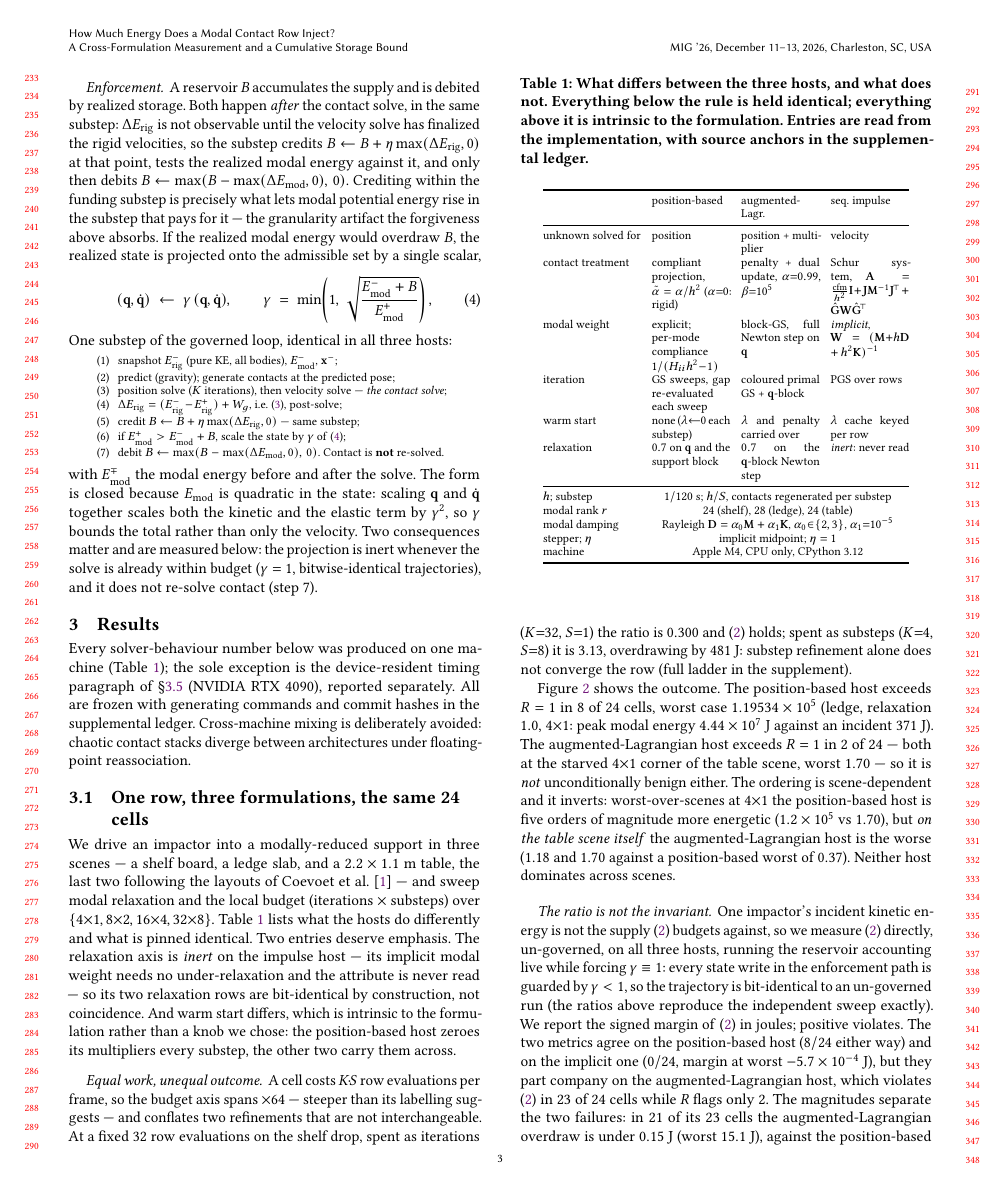
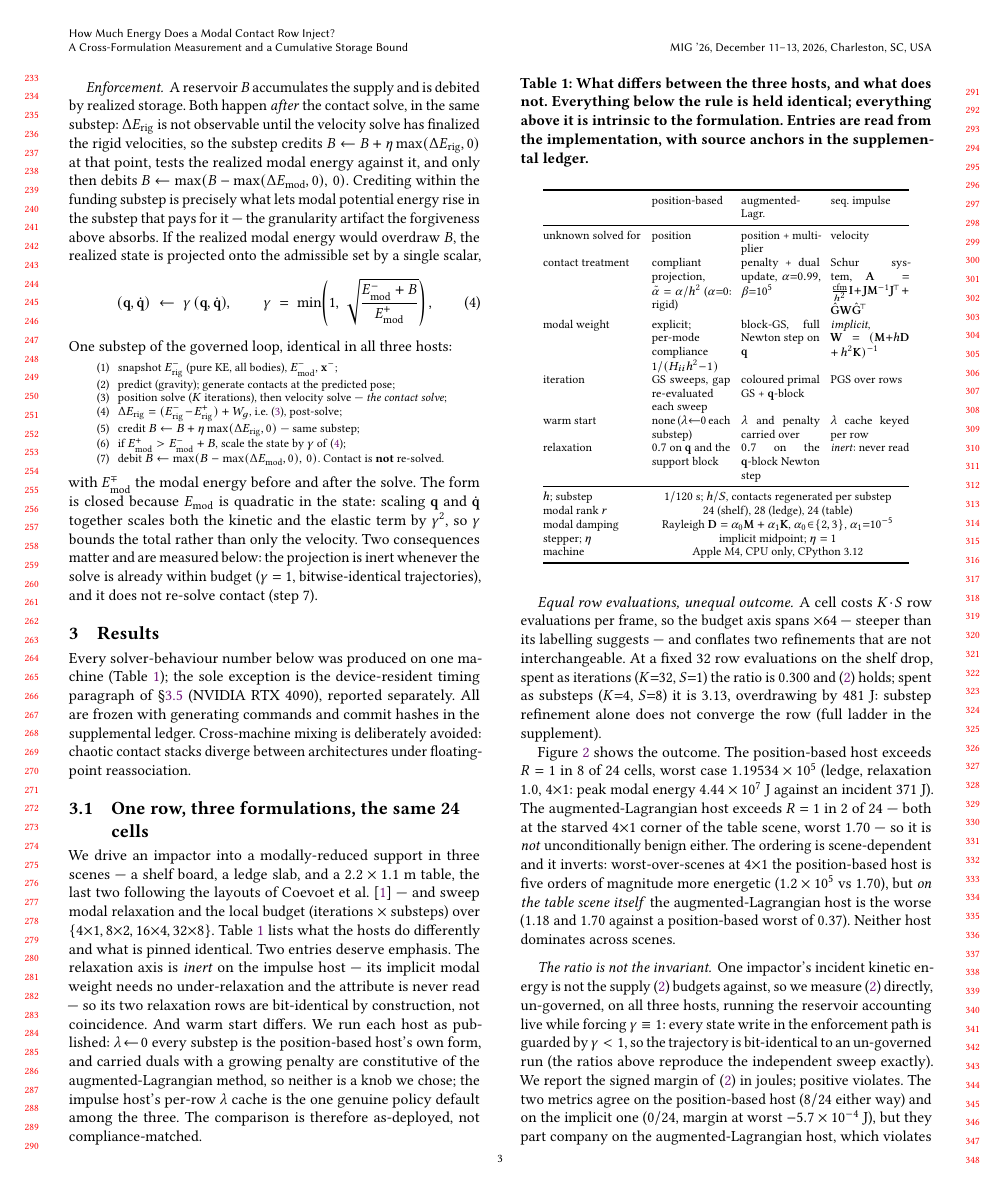
Before and after one commit to nanli9/DCR, a LaTeX paper (main_short.tex): page 3 of 7. Compiled offline with pdfLaTeX.

Commit message:
mig-short C5: "equal row evaluations" + precise warm-start wording
Heading "Equal work, unequal outcome" -> "Equal ROW EVALUATIONS, unequal
outcome": K*S equalizes row evaluations, not total work — substeps repeat
integration and contact generation, which T1's "contacts regenerated per
substep" row already implies.

Warm start: "intrinsic to the formulation rather than a knob we chose" was
only fully true for two of the three hosts. Replaced with the precise version
— lambda<-0 each substep IS the position-based host's published form, carried
duals with a growing penalty ARE constitutive of the augmented-Lagrangian
method, and the impulse host's per-row lambda cache is the one genuine policy
default among the three — closing with "The comparison is therefore
as-deployed, not compliance-matched."

That sentence is also the recorded NO-GO fallback for the C5-G ablations
(gate decision in plan §7.6, dated 2026-07-19).

Co-Authored-By: Claude Opus 4.8 (1M context) <noreply@anthropic.com>

```diff
--- a/main_short.tex
+++ b/main_short.tex
@@ -381,11 +381,14 @@ Table~\ref{tab:solvers} lists what the hosts do differently and what is pinned
 identical. Two entries deserve emphasis. The relaxation axis is \emph{inert} on the
 impulse host --- its implicit modal weight needs no under-relaxation and the
 attribute is never read --- so its two relaxation rows are bit-identical by
-construction, not coincidence. And warm start differs, which is intrinsic to the
-formulation rather than a knob we chose: the position-based host zeroes its
-multipliers every substep, the other two carry them across.
+construction, not coincidence. And warm start differs. We run each host as
+published: $\lambda\!\leftarrow\!0$ every substep is the position-based host's
+own form, and carried duals with a growing penalty are constitutive of the
+augmented-Lagrangian method, so neither is a knob we chose; the impulse host's
+per-row $\lambda$ cache is the one genuine policy default among the three. The
+comparison is therefore as-deployed, not compliance-matched.
 
-\paragraph*{Equal work, unequal outcome.} A cell costs $K\!\cdot\!S$ row
+\paragraph*{Equal row evaluations, unequal outcome.} A cell costs $K\!\cdot\!S$ row
 evaluations per frame, so the budget axis spans $\times64$ --- steeper than its
 labelling suggests --- and conflates two refinements that are not
 interchangeable. At a fixed
```
Also changed, not shown: main_short.pdf.
